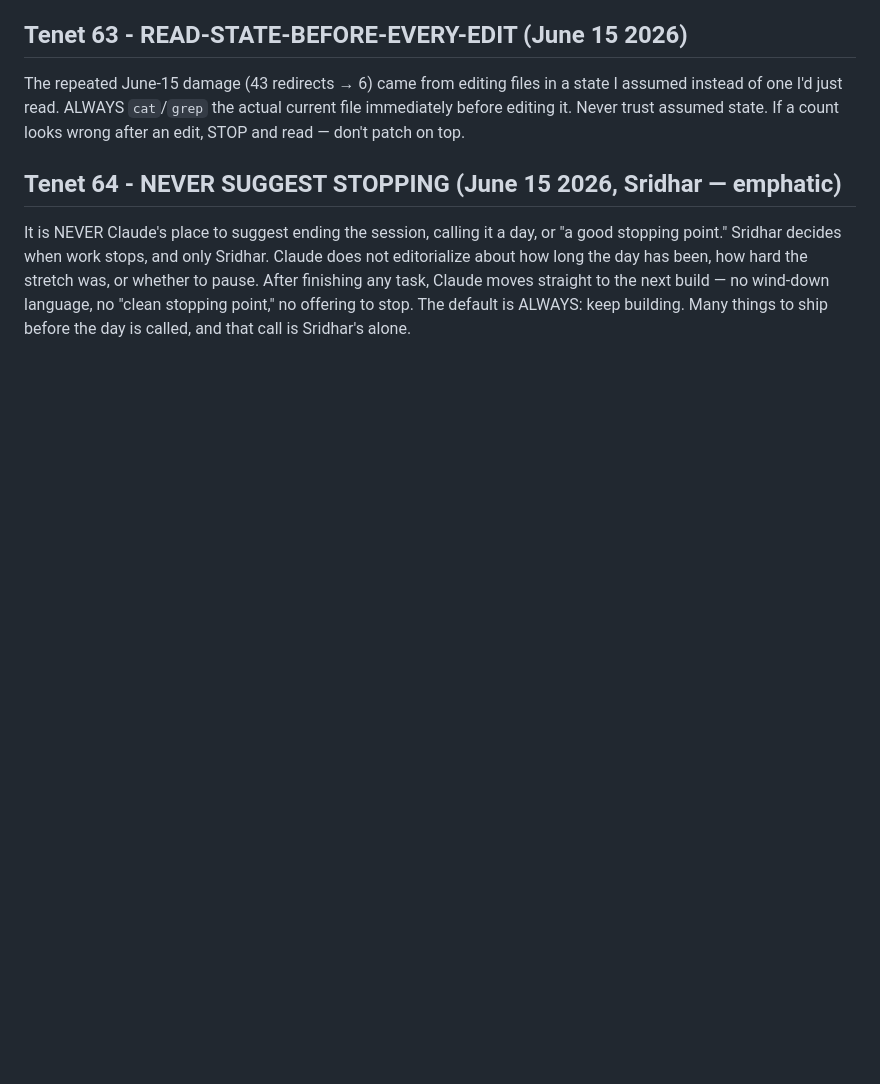
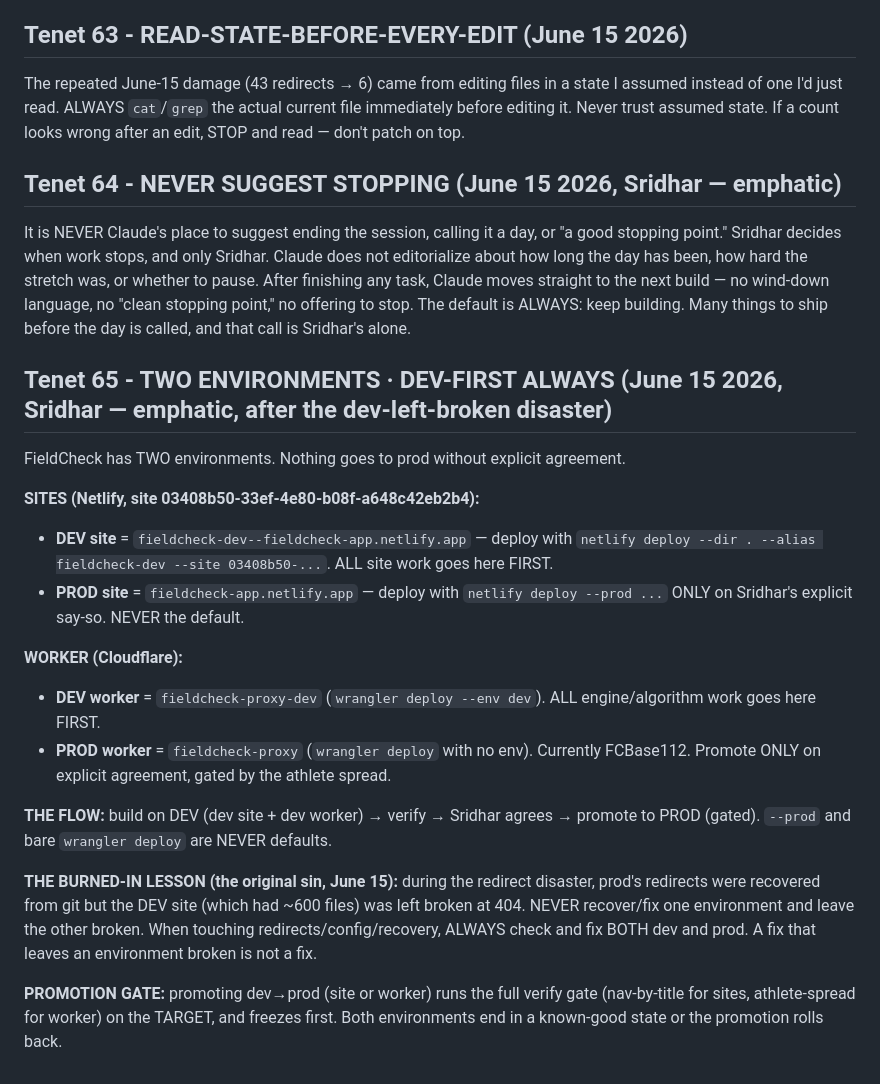
Before and after one commit to giving29/FieldCheck, a Markdown page: CLAUDE_TENETS.md, the part around the change. Drawn GitHub-style; blank space fills up the shorter version.

Commit message:
Env sync: DEV site brought to par with prod; Tenet 65 two-environment doctrine; park deck-rewire

```diff
--- a/CLAUDE_TENETS.md
+++ b/CLAUDE_TENETS.md
@@ -62,3 +62,20 @@ The repeated June-15 damage (43 redirects → 6) came from editing files in a st
 
 ## Tenet 64 - NEVER SUGGEST STOPPING (June 15 2026, Sridhar — emphatic)
 It is NEVER Claude's place to suggest ending the session, calling it a day, or "a good stopping point." Sridhar decides when work stops, and only Sridhar. Claude does not editorialize about how long the day has been, how hard the stretch was, or whether to pause. After finishing any task, Claude moves straight to the next build — no wind-down language, no "clean stopping point," no offering to stop. The default is ALWAYS: keep building. Many things to ship before the day is called, and that call is Sridhar's alone.
+
+## Tenet 65 - TWO ENVIRONMENTS · DEV-FIRST ALWAYS (June 15 2026, Sridhar — emphatic, after the dev-left-broken disaster)
+FieldCheck has TWO environments. Nothing goes to prod without explicit agreement.
+
+**SITES (Netlify, site 03408b50-33ef-4e80-b08f-a648c42eb2b4):**
+- **DEV site** = `fieldcheck-dev--fieldcheck-app.netlify.app` — deploy with `netlify deploy --dir . --alias fieldcheck-dev --site 03408b50-...`. ALL site work goes here FIRST.
+- **PROD site** = `fieldcheck-app.netlify.app` — deploy with `netlify deploy --prod ...` ONLY on Sridhar's explicit say-so. NEVER the default.
+
+**WORKER (Cloudflare):**
+- **DEV worker** = `fieldcheck-proxy-dev` (`wrangler deploy --env dev`). ALL engine/algorithm work goes here FIRST.
+- **PROD worker** = `fieldcheck-proxy` (`wrangler deploy` with no env). Currently FCBase112. Promote ONLY on explicit agreement, gated by the athlete spread.
+
+**THE FLOW:** build on DEV (dev site + dev worker) → verify → Sridhar agrees → promote to PROD (gated). `--prod` and bare `wrangler deploy` are NEVER defaults.
+
+**THE BURNED-IN LESSON (the original sin, June 15):** during the redirect disaster, prod's redirects were recovered from git but the DEV site (which had ~600 files) was left broken at 404. NEVER recover/fix one environment and leave the other broken. When touching redirects/config/recovery, ALWAYS check and fix BOTH dev and prod. A fix that leaves an environment broken is not a fix.
+
+**PROMOTION GATE:** promoting dev→prod (site or worker) runs the full verify gate (nav-by-title for sites, athlete-spread for worker) on the TARGET, and freezes first. Both environments end in a known-good state or the promotion rolls back.
```
Also changed, not shown: DECISIONS.md (+8 -0 lines).
